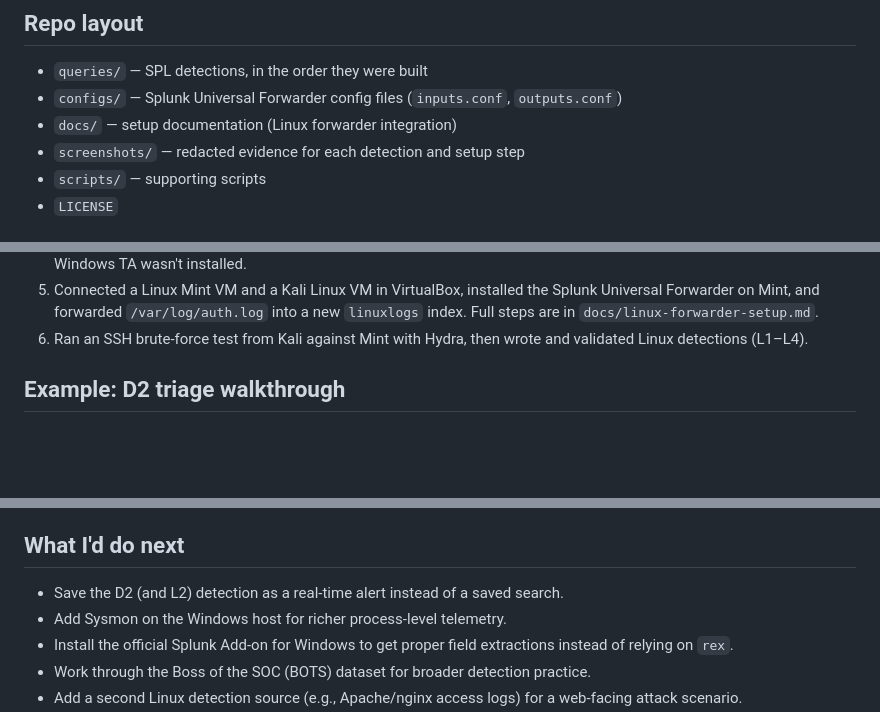
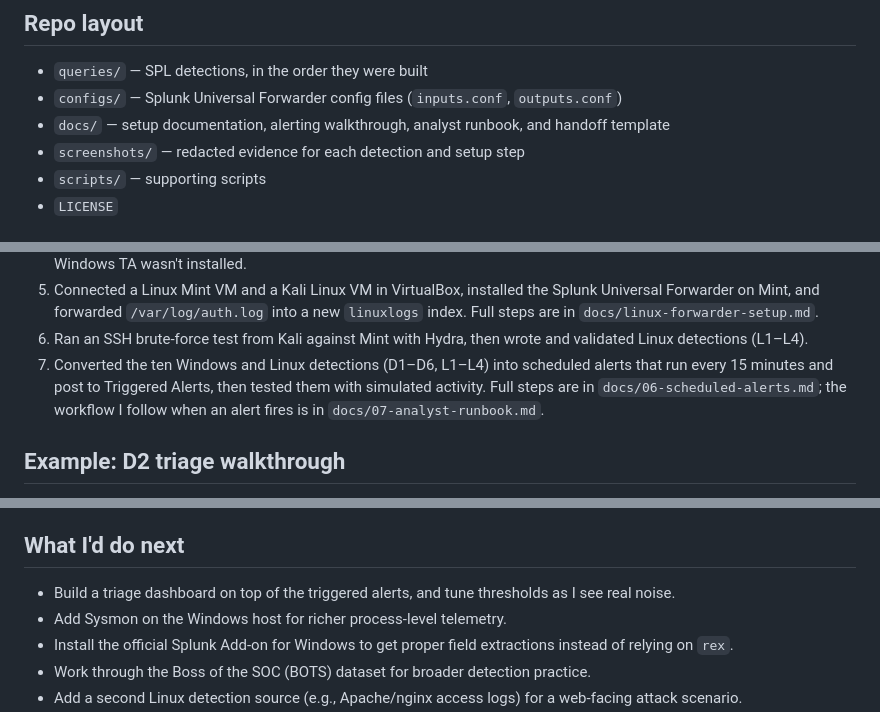
Before and after one commit to campbellcchasen/splunk-soc-lab, a Markdown page: README.md, 3 parts joined by grey strips. GitHub-like rendering; blank space fills up the shorter version.

```diff
--- a/README.md
+++ b/README.md
@@ -35,7 +35,7 @@ documenting the full workflow end to end.
 
 - `queries/` — SPL detections, in the order they were built
 - `configs/` — Splunk Universal Forwarder config files (`inputs.conf`, `outputs.conf`)
-- `docs/` — setup documentation (Linux forwarder integration)
+- `docs/` — setup documentation, alerting walkthrough, analyst runbook, and handoff template
 - `screenshots/` — redacted evidence for each detection and setup step
 - `scripts/` — supporting scripts
 - `LICENSE`
@@ -76,6 +76,10 @@ full list).
    index. Full steps are in `docs/linux-forwarder-setup.md`.
 6. Ran an SSH brute-force test from Kali against Mint with Hydra, then wrote and
    validated Linux detections (L1–L4).
+7. Converted the ten Windows and Linux detections (D1–D6, L1–L4) into scheduled alerts
+   that run every 15 minutes and post to Triggered Alerts, then tested them with
+   simulated activity. Full steps are in `docs/06-scheduled-alerts.md`; the workflow I
+   follow when an alert fires is in `docs/07-analyst-runbook.md`.
 
 ## Example: D2 triage walkthrough
 
@@ -113,7 +117,7 @@ succeeded. Triage steps:
 
 ## What I'd do next
 
-- Save the D2 (and L2) detection as a real-time alert instead of a saved search.
+- Build a triage dashboard on top of the triggered alerts, and tune thresholds as I see real noise.
 - Add Sysmon on the Windows host for richer process-level telemetry.
 - Install the official Splunk Add-on for Windows to get proper field extractions instead
   of relying on `rex`.
```
Also changed, not shown: docs/06-scheduled-alerts.md (added, +114 -0 lines), docs/07-analyst-runbook.md (added, +64 -0 lines), docs/shift-handoff-template.md (added, +33 -0 lines), screenshots/README.md (+5 -0 lines), screenshots/21-alert-d1-baseline-no-results.png (added), screenshots/22-alert-d1-save-as-alert-config.png (added), screenshots/23-alert-d1-saved.png (added), screenshots/24-alerts-list-scheduled.png (added), screenshots/25-d1-after-simulated-failed-logons.png (added).
